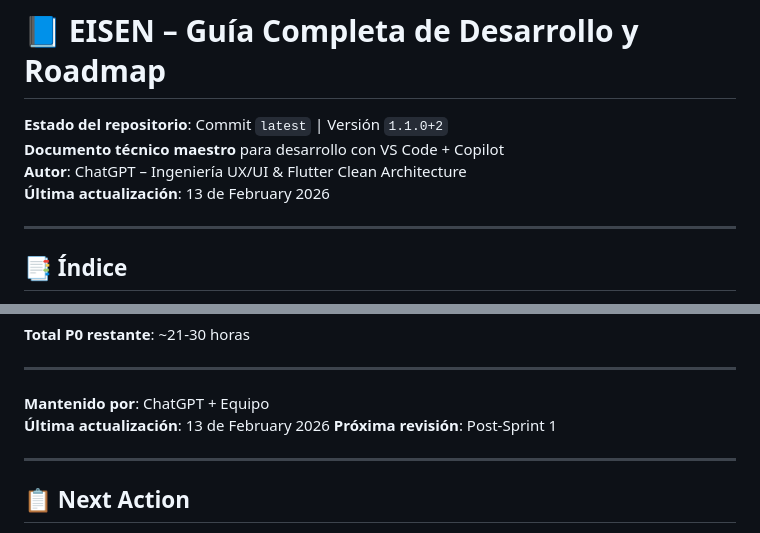
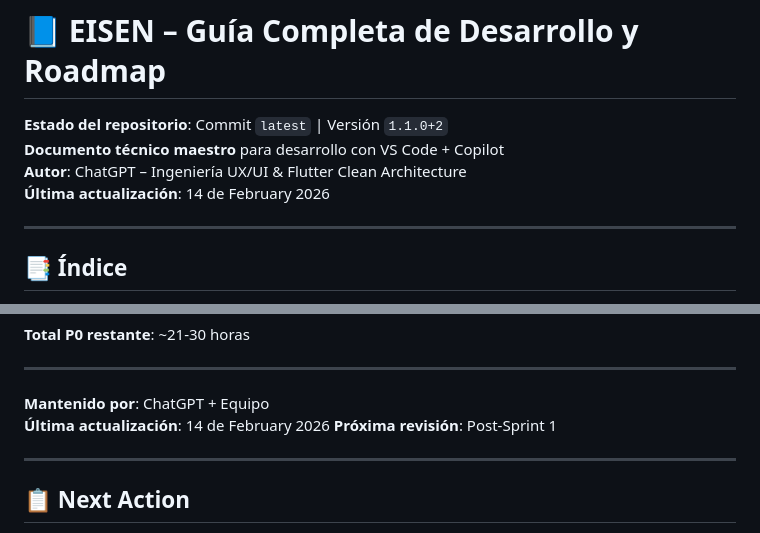
Before and after one commit to eliezeramaya/eisen, a Markdown page: docs/project_status.md, 2 parts joined by grey strips. GitHub-like rendering.

Commit message:
🤖 Auto-update project status [2026-02-14]
- Updated metrics and progress
- Automated daily update

```diff
--- a/docs/project_status.md
+++ b/docs/project_status.md
@@ -3,7 +3,7 @@
 **Estado del repositorio**: Commit `latest` | Versión `1.1.0+2`
 **Documento técnico maestro** para desarrollo con VS Code + Copilot
 **Autor**: ChatGPT – Ingeniería UX/UI & Flutter Clean Architecture
-**Última actualización**: 13 de February 2026
+**Última actualización**: 14 de February 2026
 
 ---
 
@@ -2570,7 +2570,7 @@ Este documento representa el estado completo del proyecto **Eisen** con las últ
 ---
 
 **Mantenido por**: ChatGPT + Equipo
-**Última actualización**: 13 de February 2026
+**Última actualización**: 14 de February 2026
 **Próxima revisión**: Post-Sprint 1
 
 ---
```
